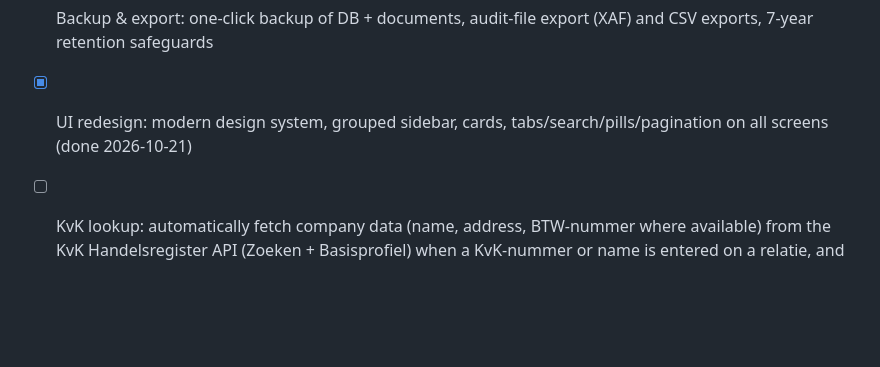
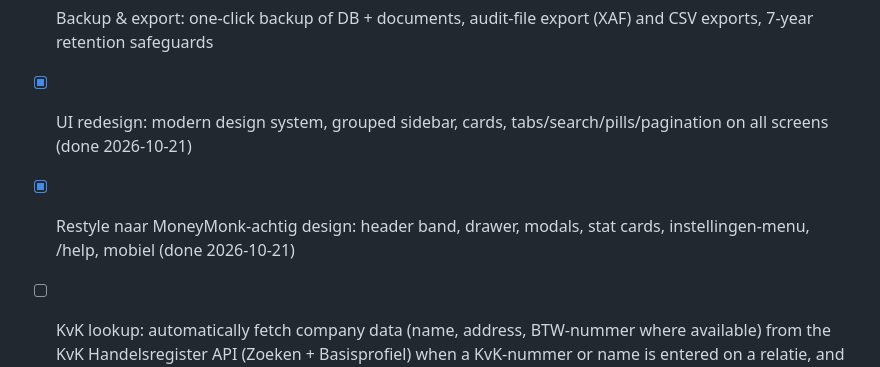
Before and after one commit to deargonauten/boekhouden, a Markdown page: backlog.md, the part around the change. GitHub-like rendering; blank space fills up the shorter version.

Commit message:
backlog: restyle done
Co-Authored-By: Claude Sonnet 5.5 <noreply@anthropic.com>

```diff
--- a/backlog.md
+++ b/backlog.md
@@ -23,4 +23,5 @@ Statuses: `[ ]` todo · `[~]` in progress · `[x]` completed
 - [ ] Dashboard: cash position, open debiteuren/crediteuren, BTW to pay, inbox counts, quarter/year result
 - [ ] Backup & export: one-click backup of DB + documents, audit-file export (XAF) and CSV exports, 7-year retention safeguards
 - [x] UI redesign: modern design system, grouped sidebar, cards, tabs/search/pills/pagination on all screens (done 2026-10-21)
+- [x] Restyle naar MoneyMonk-achtig design: header band, drawer, modals, stat cards, instellingen-menu, /help, mobiel (done 2026-10-21)
 - [ ] KvK lookup: automatically fetch company data (name, address, BTW-nummer where available) from the KvK Handelsregister API (Zoeken + Basisprofiel) when a KvK-nummer or name is entered on a relatie, and when match-or-create finds a new supplier from extracted invoice data; API key via `.env` (`KVK_API_KEY`), never committed; suggest-and-confirm (never overwrite silently); graceful offline/no-key fallback; first check feasibility (API access is paid per call and needs a KvK developer account, test environment available) and cache results
```
